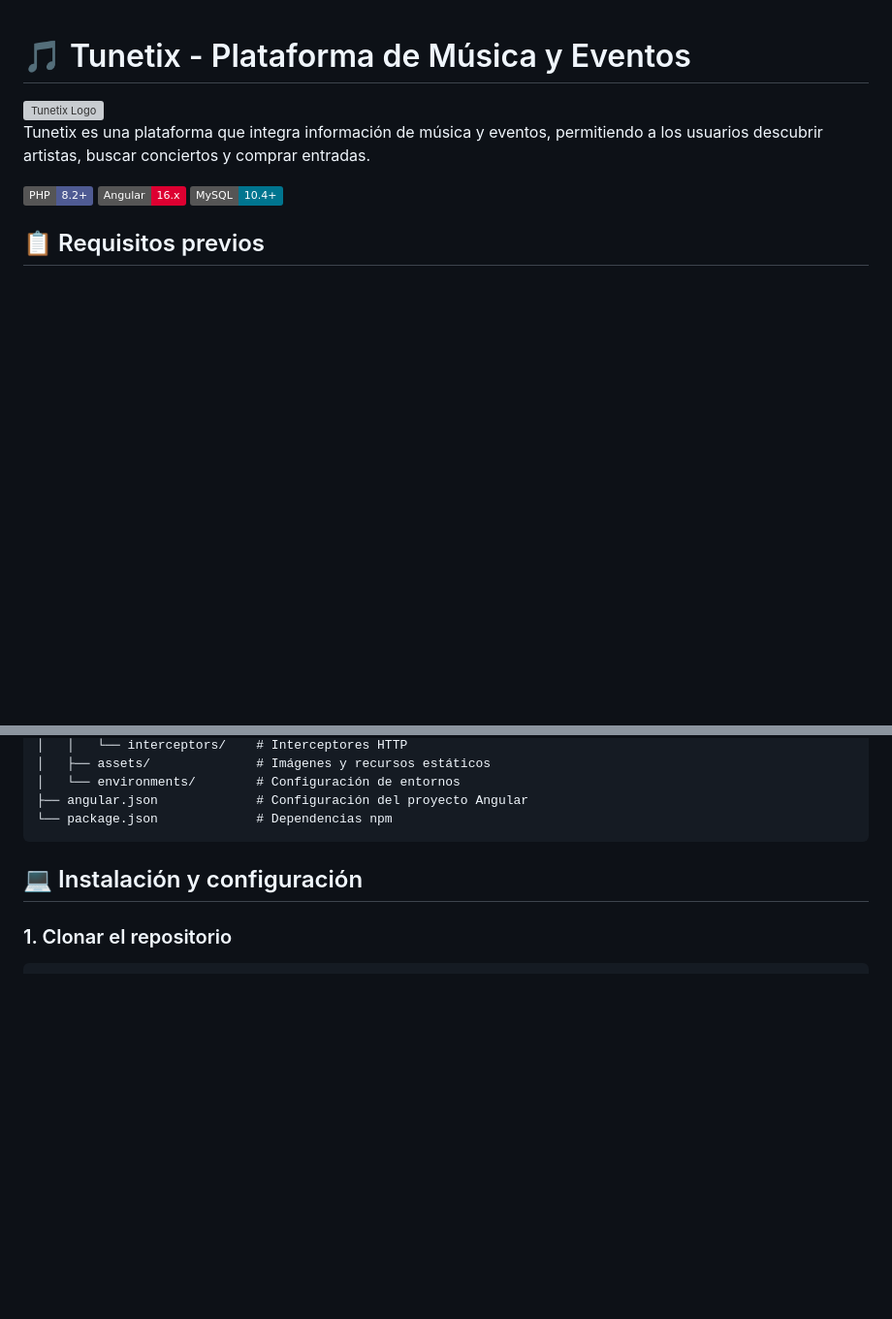
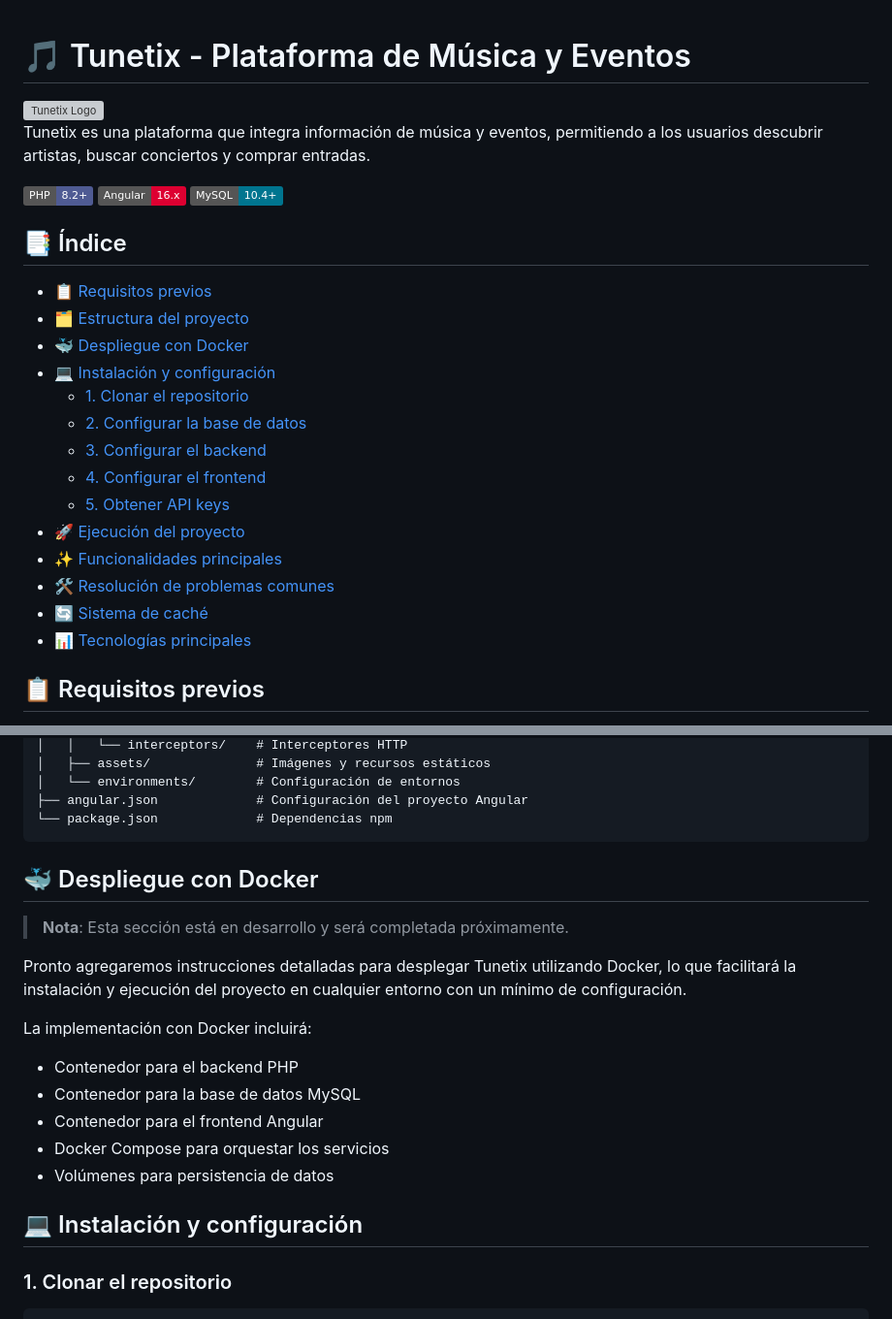
Before and after one commit to AntonTsc/tunetix, a Markdown page: README.md, 2 parts joined by grey strips. Shown at 97% size. GitHub-like rendering; badges without logos; blank space fills up the shorter version; grey boxes are pictures that could not be loaded.

Commit message:
README actualizado, con índice y sección de despliegue con Docker

````diff
--- a/README.md
+++ b/README.md
@@ -7,6 +7,23 @@ Tunetix es una plataforma que integra información de música y eventos, permiti
 [![PHP Version](https://img.shields.io/badge/PHP-8.2+-4F5B93.svg)](https://www.php.net/)
 [![Angular Version](https://img.shields.io/badge/Angular-16.x-DD0031.svg)](https://angular.io/)
 [![MySQL](https://img.shields.io/badge/MySQL-10.4+-00758F.svg)](https://www.mysql.com/)
+
+## 📑 Índice
+
+- [📋 Requisitos previos](#-requisitos-previos)
+- [🗂️ Estructura del proyecto](#️-estructura-del-proyecto)
+- [🐳 Despliegue con Docker](#-despliegue-con-docker)
+- [💻 Instalación y configuración](#-instalación-y-configuración)
+  - [1. Clonar el repositorio](#1-clonar-el-repositorio)
+  - [2. Configurar la base de datos](#2-configurar-la-base-de-datos)
+  - [3. Configurar el backend](#3-configurar-el-backend)
+  - [4. Configurar el frontend](#4-configurar-el-frontend)
+  - [5. Obtener API keys](#5-obtener-api-keys)
+- [🚀 Ejecución del proyecto](#-ejecución-del-proyecto)
+- [✨ Funcionalidades principales](#-funcionalidades-principales)
+- [🛠️ Resolución de problemas comunes](#️-resolución-de-problemas-comunes)
+- [🔄 Sistema de caché](#-sistema-de-caché)
+- [📊 Tecnologías principales](#-tecnologías-principales)
 
 ## 📋 Requisitos previos
 
@@ -62,6 +79,20 @@ frontend/
 ├── angular.json             # Configuración del proyecto Angular
 └── package.json             # Dependencias npm
 ```
+
+## 🐳 Despliegue con Docker
+
+> **Nota**: Esta sección está en desarrollo y será completada próximamente.
+
+Pronto agregaremos instrucciones detalladas para desplegar Tunetix utilizando Docker, lo que facilitará la instalación y ejecución del proyecto en cualquier entorno con un mínimo de configuración.
+
+La implementación con Docker incluirá:
+
+- Contenedor para el backend PHP
+- Contenedor para la base de datos MySQL
+- Contenedor para el frontend Angular
+- Docker Compose para orquestar los servicios
+- Volúmenes para persistencia de datos
 
 ## 💻 Instalación y configuración
 
````
